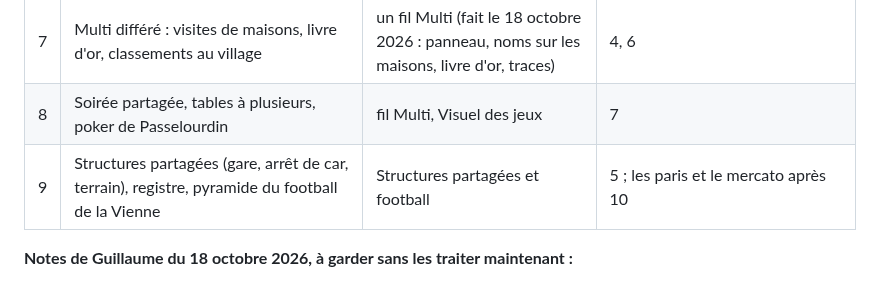
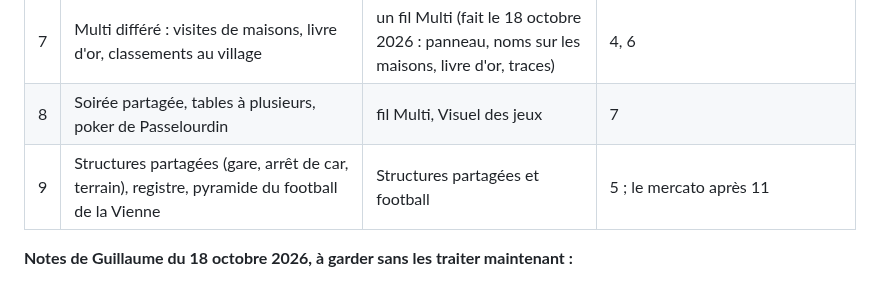
Before and after one commit to chtabay/smarves, a Markdown page: docs/SUITE.md, the part around one of its changes. GitHub-like rendering.

```diff
--- a/docs/SUITE.md
+++ b/docs/SUITE.md
@@ -364,7 +369,7 @@ Un type de plus fait monter la version du socle ; un paquet qui s'en sert le dem
 | 6 | Connexion au compte Pyramides, partie gardée sur le compte | un fil Compte (fait le 18 octobre 2026) | le mobile au point ; migration du schéma `smarves` sur accord de Guillaume |
 | 7 | Multi différé : visites de maisons, livre d'or, classements au village | un fil Multi (fait le 18 octobre 2026 : panneau, noms sur les maisons, livre d'or, traces) | 4, 6 |
 | 8 | Soirée partagée, tables à plusieurs, poker de Passelourdin | fil Multi, Visuel des jeux | 7 |
-| 9 | Structures partagées (gare, arrêt de car, terrain), registre, pyramide du football de la Vienne | Structures partagées et football | 5 ; les paris et le mercato après 10 |
+| 9 | Structures partagées (gare, arrêt de car, terrain), registre, pyramide du football de la Vienne | Structures partagées et football | 5 ; le mercato après 11 |
 
 **Notes de Guillaume du 18 octobre 2026, à garder sans les traiter maintenant :**
 
```
Also changed, not shown: other parts of docs/SUITE.md (+6 -1 lines), docs/captures/salle-cafe-paris.png (added), docs/captures/salle-cafe-pmu.png (added), 5 other files.
